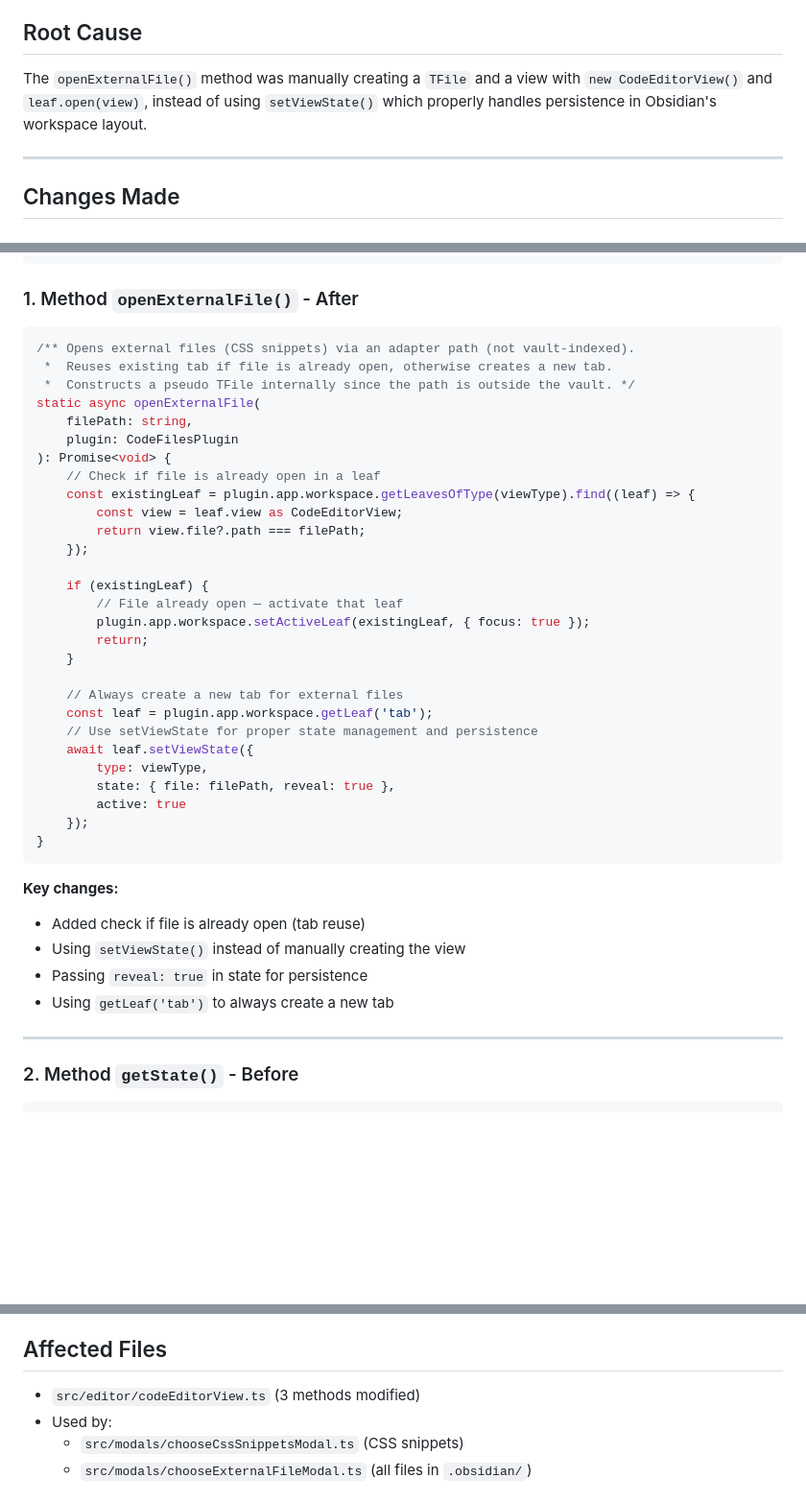
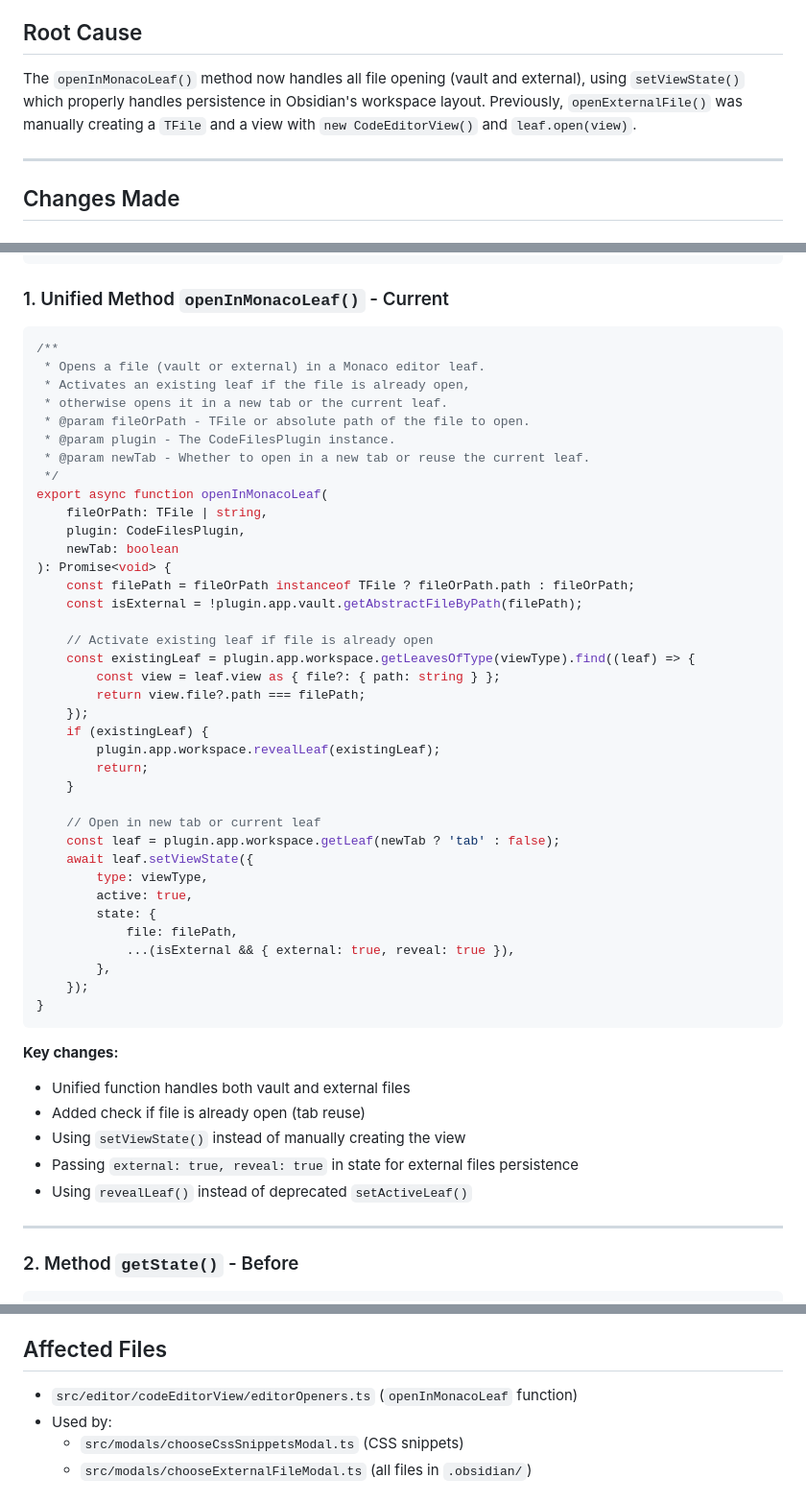
Before and after one commit to 3C0D/obsidian-code-files-modif, a Markdown page: docs/external-files-persistence.md, 3 parts joined by grey strips. Shown at 96% size. Drawn GitHub-style; blank space fills up the shorter version.

Commit message:
docs: update documentation to reflect unified file opening method
Update documentation files to reflect the switch from `openExternalFile()` and `openFile()` to the unified `openInMonacoLeaf()` method. The changes clarify the new function signature, its parameters, and the correct usage patterns for both vault and external files.

````diff
--- a/docs/external-files-persistence.md
+++ b/docs/external-files-persistence.md
@@ -8,7 +8,7 @@ External files (CSS snippets and files in `.obsidian/`) were not persisting corr
 
 ## Root Cause
 
-The `openExternalFile()` method was manually creating a `TFile` and a view with `new CodeEditorView()` and `leaf.open(view)`, instead of using `setViewState()` which properly handles persistence in Obsidian's workspace layout.
+The `openInMonacoLeaf()` method now handles all file opening (vault and external), using `setViewState()` which properly handles persistence in Obsidian's workspace layout. Previously, `openExternalFile()` was manually creating a `TFile` and a view with `new CodeEditorView()` and `leaf.open(view)`.
 
 ---
 
@@ -38,44 +38,54 @@ static async openExternalFile(
 }
 ```
 
-### 1. Method `openExternalFile()` - After
+### 1. Unified Method `openInMonacoLeaf()` - Current
 
 ```typescript
-/** Opens external files (CSS snippets) via an adapter path (not vault-indexed).
- *  Reuses existing tab if file is already open, otherwise creates a new tab.
- *  Constructs a pseudo TFile internally since the path is outside the vault. */
-static async openExternalFile(
-	filePath: string,
-	plugin: CodeFilesPlugin
+/**
+ * Opens a file (vault or external) in a Monaco editor leaf.
+ * Activates an existing leaf if the file is already open,
+ * otherwise opens it in a new tab or the current leaf.
+ * @param fileOrPath - TFile or absolute path of the file to open.
+ * @param plugin - The CodeFilesPlugin instance.
+ * @param newTab - Whether to open in a new tab or reuse the current leaf.
+ */
+export async function openInMonacoLeaf(
+	fileOrPath: TFile | string,
+	plugin: CodeFilesPlugin,
+	newTab: boolean
 ): Promise<void> {
-	// Check if file is already open in a leaf
+	const filePath = fileOrPath instanceof TFile ? fileOrPath.path : fileOrPath;
+	const isExternal = !plugin.app.vault.getAbstractFileByPath(filePath);
+
+	// Activate existing leaf if file is already open
 	const existingLeaf = plugin.app.workspace.getLeavesOfType(viewType).find((leaf) => {
-		const view = leaf.view as CodeEditorView;
+		const view = leaf.view as { file?: { path: string } };
 		return view.file?.path === filePath;
 	});
-
 	if (existingLeaf) {
-		// File already open — activate that leaf
-		plugin.app.workspace.setActiveLeaf(existingLeaf, { focus: true });
+		plugin.app.workspace.revealLeaf(existingLeaf);
 		return;
 	}
 
-	// Always create a new tab for external files
-	const leaf = plugin.app.workspace.getLeaf('tab');
-	// Use setViewState for proper state management and persistence
+	// Open in new tab or current leaf
+	const leaf = plugin.app.workspace.getLeaf(newTab ? 'tab' : false);
 	await leaf.setViewState({
 		type: viewType,
-		state: { file: filePath, reveal: true },
-		active: true
+		active: true,
+		state: {
+			file: filePath,
+			...(isExternal && { external: true, reveal: true }),
+		},
 	});
 }
 ```
 
 **Key changes:**
+- Unified function handles both vault and external files
 - Added check if file is already open (tab reuse)
 - Using `setViewState()` instead of manually creating the view
-- Passing `reveal: true` in state for persistence
-- Using `getLeaf('tab')` to always create a new tab
+- Passing `external: true, reveal: true` in state for external files persistence
+- Using `revealLeaf()` instead of deprecated `setActiveLeaf()`
 
 ---
 
@@ -175,7 +185,7 @@ async setState(
 
 ## Affected Files
 
-- `src/editor/codeEditorView.ts` (3 methods modified)
+- `src/editor/codeEditorView/editorOpeners.ts` (`openInMonacoLeaf` function)
 - Used by:
   - `src/modals/chooseCssSnippetsModal.ts` (CSS snippets)
   - `src/modals/chooseExternalFileModal.ts` (all files in `.obsidian/`)
````
Also changed, not shown: docs/external-file-browser-modal.md (+6 -5 lines), docs/files-without-extension.md (+4 -3 lines).
